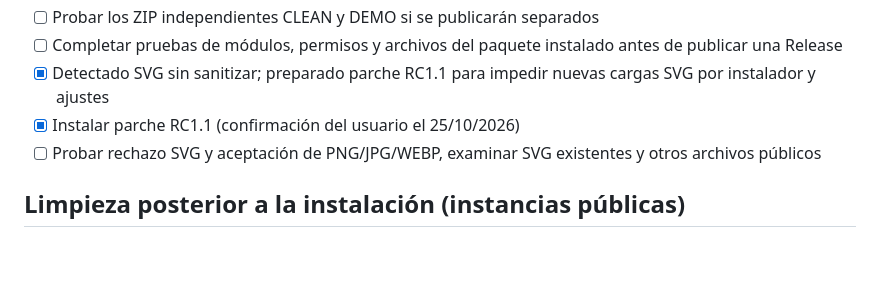
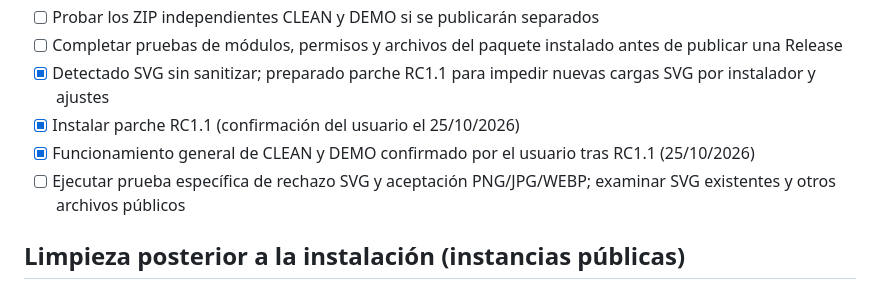
Before and after one commit to socrates-one-web/one-hub, a Markdown page: RELEASE_CHECKLIST.md, the part around the change. Rendered like a GitHub page; blank space fills up the shorter version.

Commit message:
docs: record RC1.1 user acceptance; retain security gates

```diff
--- a/RELEASE_CHECKLIST.md
+++ b/RELEASE_CHECKLIST.md
@@ -36,7 +36,8 @@
 - [ ] Completar pruebas de módulos, permisos y archivos del paquete instalado antes de publicar una Release
 - [x] Detectado SVG sin sanitizar; preparado parche RC1.1 para impedir nuevas cargas SVG por instalador y ajustes
 - [x] Instalar parche RC1.1 (confirmación del usuario el 25/10/2026)
-- [ ] Probar rechazo SVG y aceptación de PNG/JPG/WEBP, examinar SVG existentes y otros archivos públicos
+- [x] Funcionamiento general de CLEAN y DEMO confirmado por el usuario tras RC1.1 (25/10/2026)
+- [ ] Ejecutar prueba específica de rechazo SVG y aceptación PNG/JPG/WEBP; examinar SVG existentes y otros archivos públicos
 
 ## Limpieza posterior a la instalación (instancias públicas)
 - [ ] **Archivos de diagnóstico y de instalación:** comprobar que ya no son accesibles `verificar-servidor.php`, `crm/diagnostico.php`, `crm-demo/diagnostico.php`, `crm/install.php` y `crm-demo/install.php` una vez finalizada la instalación.
```
